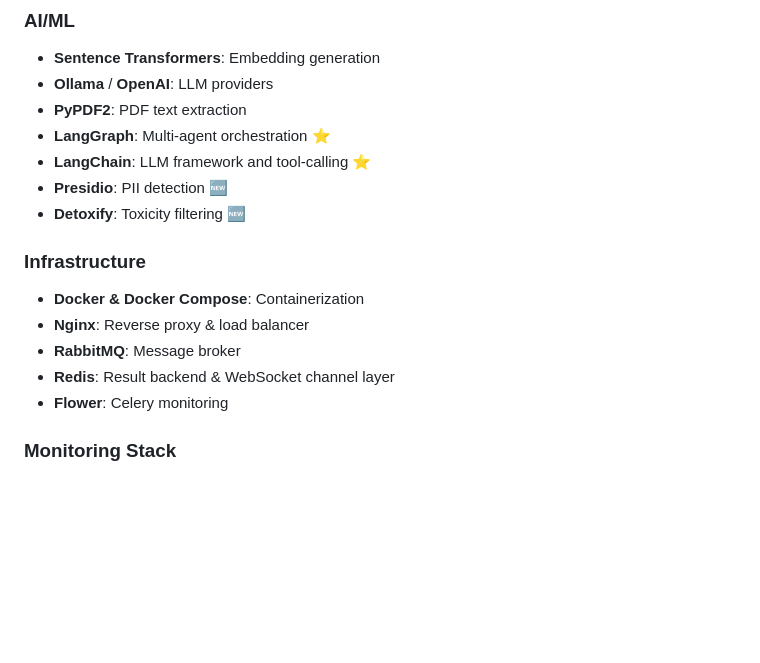
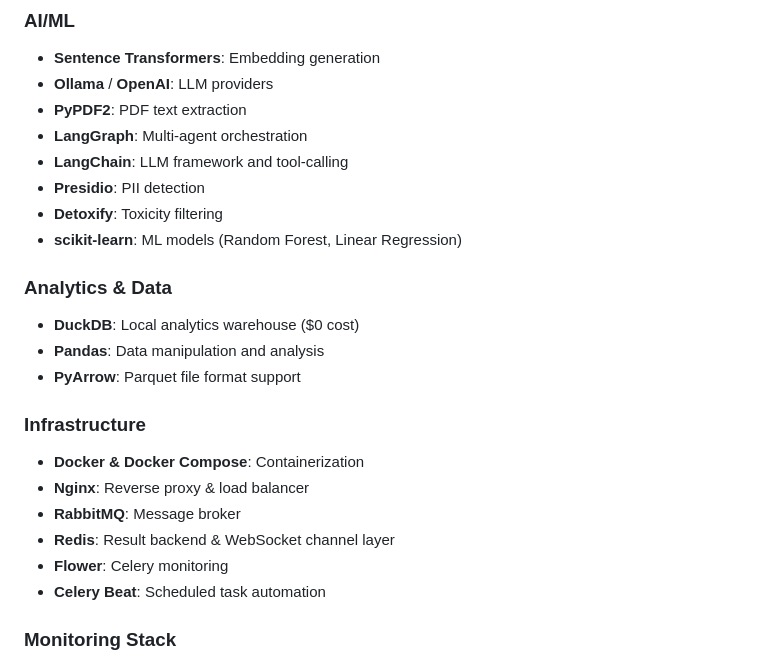
Before and after one commit to simrannn99/recruitment-agent, a Markdown page: README.md, the part around the change. GitHub-like rendering; blank space fills up the shorter version.

Commit message:
Updated Technology Stack

```diff
--- a/README.md
+++ b/README.md
@@ -277,10 +277,16 @@ Safety guardrails can be configured in `app/guardrails/safety.py`:
 - **Sentence Transformers**: Embedding generation
 - **Ollama** / **OpenAI**: LLM providers
 - **PyPDF2**: PDF text extraction
-- **LangGraph**: Multi-agent orchestration ⭐
-- **LangChain**: LLM framework and tool-calling ⭐
-- **Presidio**: PII detection 🆕
-- **Detoxify**: Toxicity filtering 🆕
+- **LangGraph**: Multi-agent orchestration
+- **LangChain**: LLM framework and tool-calling
+- **Presidio**: PII detection
+- **Detoxify**: Toxicity filtering
+- **scikit-learn**: ML models (Random Forest, Linear Regression)
+
+### Analytics & Data
+- **DuckDB**: Local analytics warehouse ($0 cost)
+- **Pandas**: Data manipulation and analysis
+- **PyArrow**: Parquet file format support
 
 ### Infrastructure
 - **Docker & Docker Compose**: Containerization
@@ -288,6 +294,7 @@ Safety guardrails can be configured in `app/guardrails/safety.py`:
 - **RabbitMQ**: Message broker
 - **Redis**: Result backend & WebSocket channel layer
 - **Flower**: Celery monitoring
+- **Celery Beat**: Scheduled task automation
 
 ### Monitoring Stack
 - **Prometheus**: Metrics collection and time-series database
```
